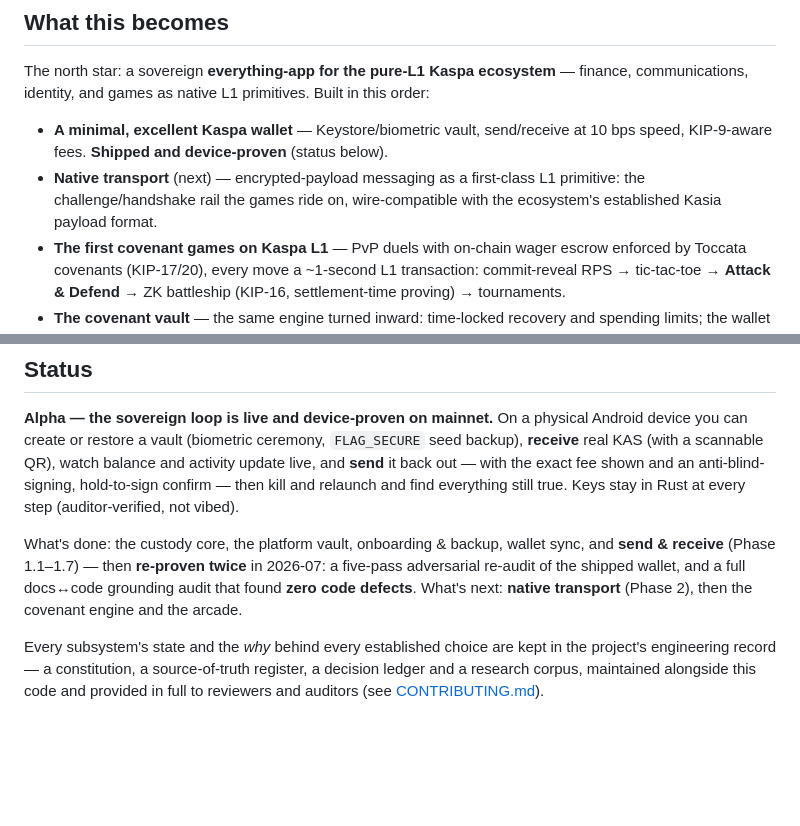
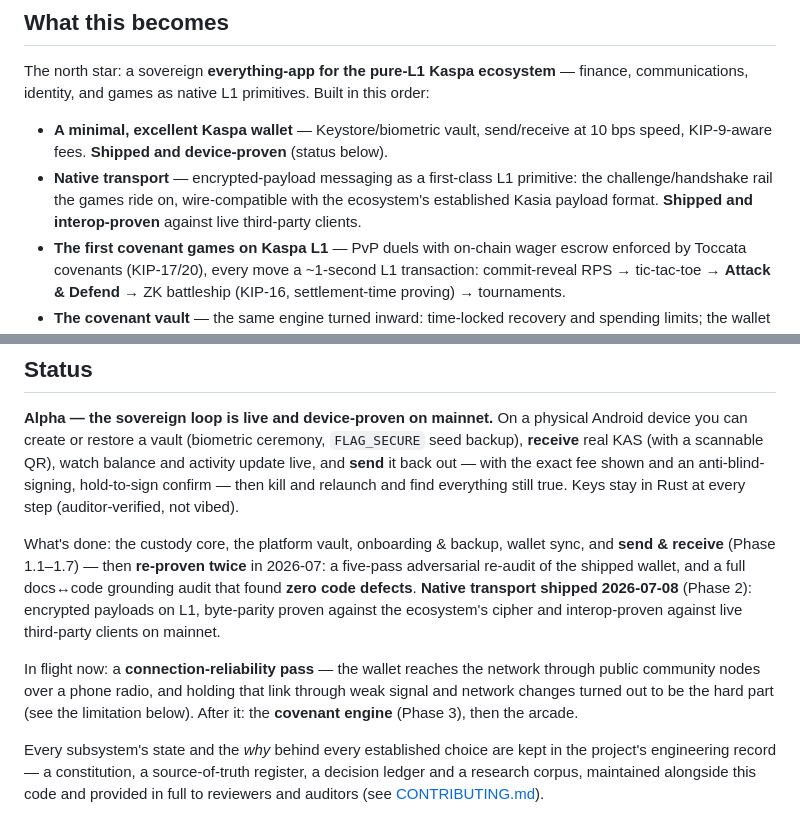
Before and after one commit to Drcryptodee/kaspaverse, a Markdown page: README.md, 2 parts joined by grey strips. Drawn GitHub-style; blank space fills up the shorter version.

Commit message:
docs(readme): transport shipped; stop claiming Phase 2 is next [T0]
Drift fix. The README still listed native transport under what is next and
marked the roadmap bullet as next. P2 closed on 2026-07-08, with every
sub-phase shipped and device-proven against live third-party clients, cipher
byte parity oracle-proven, and a green gate at close.

Replaced with what is true: transport shipped, and the work in flight is the
connection-reliability pass, stated plainly including why. Public community
nodes reached over a phone radio, and holding that link through weak signal and
network changes is the hard part, which is the same gap the existing
propagation limitation already admits. The covenant engine is named as what
follows.

Claims stay limited to what is proven: the close is evidence backed, and the
connectivity pass is described as in flight rather than solved.

```diff
--- a/README.md
+++ b/README.md
@@ -16,9 +16,10 @@ communications, identity, and games as native L1 primitives. Built in this order
 
 - **A minimal, excellent Kaspa wallet** — Keystore/biometric vault, send/receive at
   10 bps speed, KIP-9-aware fees. **Shipped and device-proven** (status below).
-- **Native transport** (next) — encrypted-payload messaging as a first-class L1
-  primitive: the challenge/handshake rail the games ride on, wire-compatible with the
-  ecosystem's established Kasia payload format.
+- **Native transport** — encrypted-payload messaging as a first-class L1 primitive: the
+  challenge/handshake rail the games ride on, wire-compatible with the ecosystem's
+  established Kasia payload format. **Shipped and interop-proven** against live
+  third-party clients.
 - **The first covenant games on Kaspa L1** — PvP duels with on-chain wager escrow
   enforced by Toccata covenants (KIP-17/20), every move a ~1-second L1 transaction:
   commit-reveal RPS → tic-tac-toe → **Attack & Defend** → ZK battleship (KIP-16,
@@ -41,8 +42,14 @@ step (auditor-verified, not vibed).
 What's done: the custody core, the platform vault, onboarding & backup, wallet sync, and
 **send & receive** (Phase 1.1–1.7) — then **re-proven twice** in 2026-07: a five-pass
 adversarial re-audit of the shipped wallet, and a full docs↔code grounding audit that
-found **zero code defects**. What's next: **native transport** (Phase 2), then the covenant
-engine and the arcade.
+found **zero code defects**. **Native transport shipped 2026-07-08** (Phase 2): encrypted
+payloads on L1, byte-parity proven against the ecosystem's cipher and interop-proven
+against live third-party clients on mainnet.
+
+In flight now: a **connection-reliability pass** — the wallet reaches the network through
+public community nodes over a phone radio, and holding that link through weak signal and
+network changes turned out to be the hard part (see the limitation below). After it: the
+**covenant engine** (Phase 3), then the arcade.
 
 Every subsystem's state and the *why* behind every established choice are kept in the
 project's engineering record — a constitution, a source-of-truth register, a decision
```
